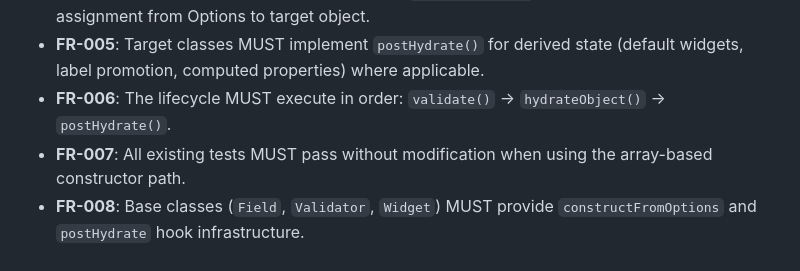
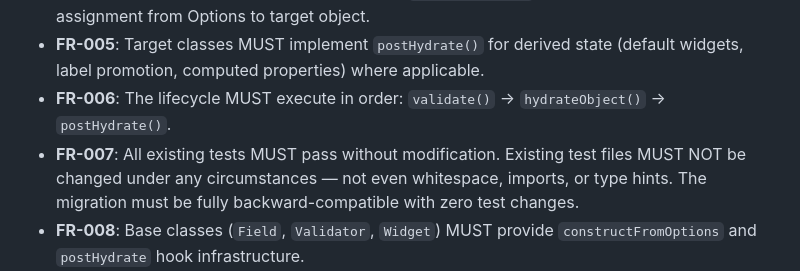
Before and after one commit to Deathnerd/php-wtforms, a Markdown page: kitty-specs/001-typed-options-migration/spec.md, the part around the change. Drawn GitHub-style.

Commit message:
Strengthen FR-007: existing tests must never be changed
Absolute constraint — no modifications to existing test files under
any circumstances, not just "pass without modification."

```diff
--- a/kitty-specs/001-typed-options-migration/spec.md
+++ b/kitty-specs/001-typed-options-migration/spec.md
@@ -110,7 +110,7 @@ New Options classes are created for Widget subclasses (`InputOptions`, `Password
 - **FR-004**: Each Options class MUST implement `hydrateObject()` that performs pure property assignment from Options to target object.
 - **FR-005**: Target classes MUST implement `postHydrate()` for derived state (default widgets, label promotion, computed properties) where applicable.
 - **FR-006**: The lifecycle MUST execute in order: `validate()` → `hydrateObject()` → `postHydrate()`.
-- **FR-007**: All existing tests MUST pass without modification when using the array-based constructor path.
+- **FR-007**: All existing tests MUST pass without modification. Existing test files MUST NOT be changed under any circumstances — not even whitespace, imports, or type hints. The migration must be fully backward-compatible with zero test changes.
 - **FR-008**: Base classes (`Field`, `Validator`, `Widget`) MUST provide `constructFromOptions` and `postHydrate` hook infrastructure.
 - **FR-009**: New Options classes MUST be created for: `FormFieldOptions`, `CSRFTokenFieldOptions`, `InputOptions`, `PasswordInputOptions`, `ListWidgetOptions`, `TableWidgetOptions`, `NumberInputOptions`, `RangeInputOptions`, and `FormOptions`.
 - **FR-010**: Options classes MUST reside in a sibling `Options/` directory following the naming convention `{ClassName}Options`.
```
